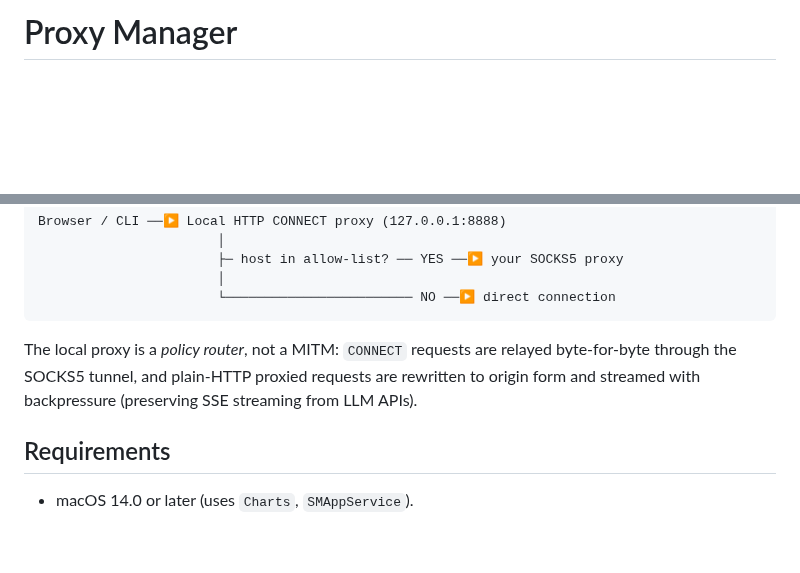
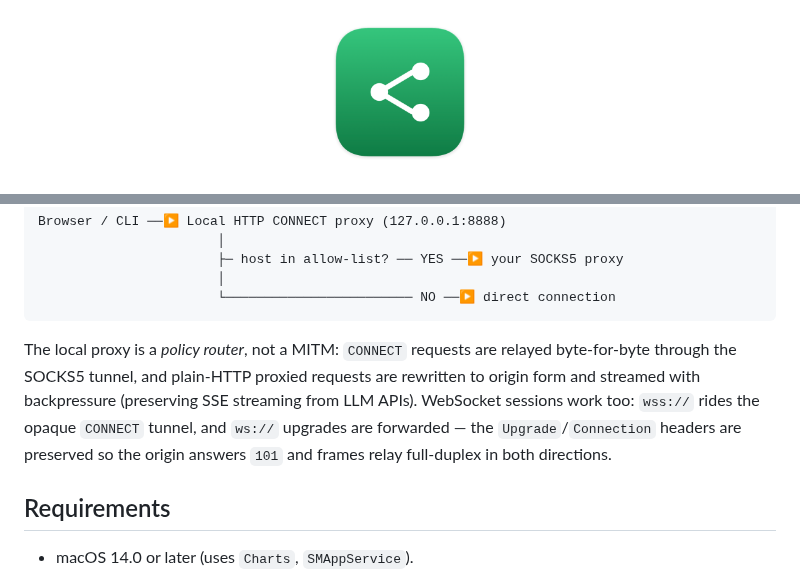
Before and after one commit to chaim-chv/proxy-manager, a Markdown page: README.md, 2 parts joined by grey strips. GitHub-like rendering; pictures changed too: Resources/AppIcon.png (added); blank space fills up the shorter version.

````diff
--- a/README.md
+++ b/README.md
@@ -1,2 +1,4 @@
-# Proxy Manager
+<p align="center">
+  <img src="Resources/AppIcon.png" alt="Proxy Manager app icon" width="160" height="160">
+</p>
 
@@ -33,7 +39,7 @@ Browser / CLI ──▶ Local HTTP CONNECT proxy (127.0.0.1:8888)
                        └──────────────────────── NO ──▶ direct connection
 ```
 
-The local proxy is a *policy router*, not a MITM: `CONNECT` requests are relayed byte-for-byte through the SOCKS5 tunnel, and plain-HTTP proxied requests are rewritten to origin form and streamed with backpressure (preserving SSE streaming from LLM APIs).
+The local proxy is a *policy router*, not a MITM: `CONNECT` requests are relayed byte-for-byte through the SOCKS5 tunnel, and plain-HTTP proxied requests are rewritten to origin form and streamed with backpressure (preserving SSE streaming from LLM APIs). WebSocket sessions work too: `wss://` rides the opaque `CONNECT` tunnel, and `ws://` upgrades are forwarded — the `Upgrade`/`Connection` headers are preserved so the origin answers `101` and frames relay full-duplex in both directions.
 
 ## Requirements
 
````
Also changed, not shown: other parts of README.md (+9 -5 lines).
